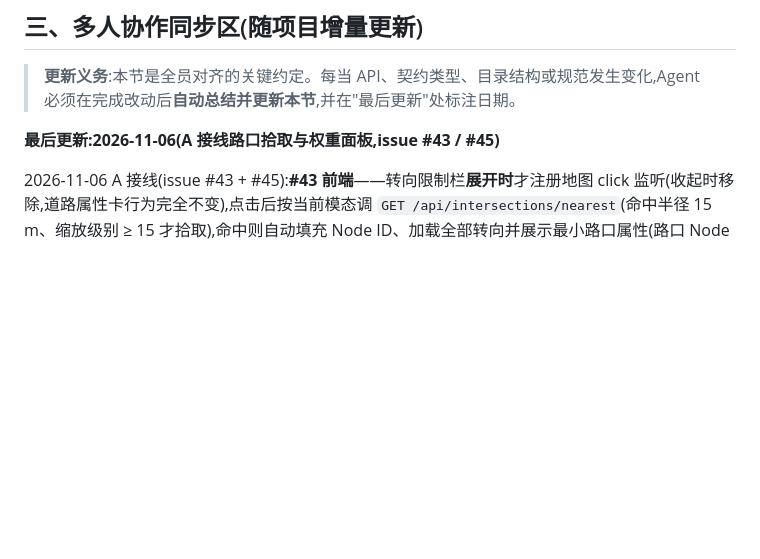
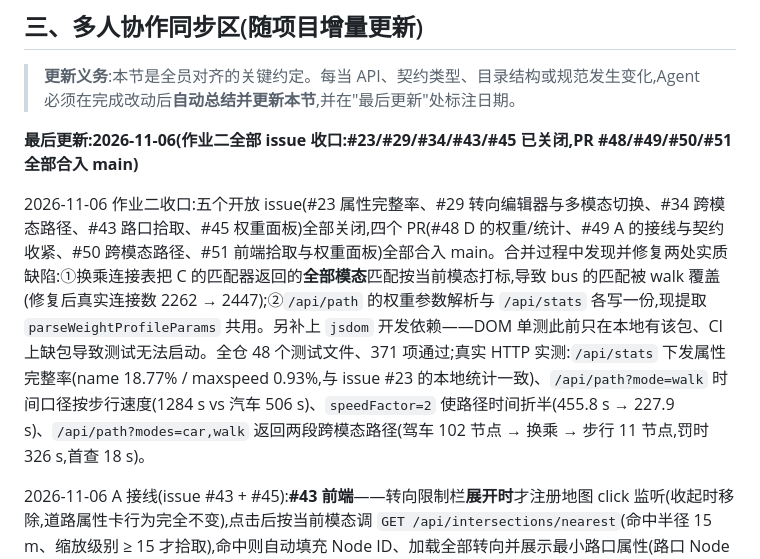
Before and after one commit to rrrexfield/Road-Network-Modeling-System, a Markdown page: AGENTS.md, the part around the change. GitHub-like rendering; blank space fills up the shorter version.

```diff
--- a/AGENTS.md
+++ b/AGENTS.md
@@ -98,7 +98,9 @@ Strong success criteria let you loop independently. Weak criteria ("make it work
 
 > **更新义务**:本节是全员对齐的关键约定。每当 API、契约类型、目录结构或规范发生变化,Agent 必须在完成改动后**自动总结并更新本节**,并在"最后更新"处标注日期。
 
-**最后更新:2026-11-06(A 接线路口拾取与权重面板,issue #43 / #45)**
+**最后更新:2026-11-06(作业二全部 issue 收口:#23/#29/#34/#43/#45 已关闭,PR #48/#49/#50/#51 全部合入 main)**
+
+2026-11-06 作业二收口:五个开放 issue(#23 属性完整率、#29 转向编辑器与多模态切换、#34 跨模态路径、#43 路口拾取、#45 权重面板)全部关闭,四个 PR(#48 D 的权重/统计、#49 A 的接线与契约收紧、#50 跨模态路径、#51 前端拾取与权重面板)全部合入 main。合并过程中发现并修复两处实质缺陷:①换乘连接表把 C 的匹配器返回的**全部模态**匹配按当前模态打标,导致 bus 的匹配被 walk 覆盖(修复后真实连接数 2262 → 2447);②`/api/path` 的权重参数解析与 `/api/stats` 各写一份,现提取 `parseWeightProfileParams` 共用。另补上 `jsdom` 开发依赖——DOM 单测此前只在本地有该包、CI 上缺包导致测试无法启动。全仓 48 个测试文件、371 项通过;真实 HTTP 实测:`/api/stats` 下发属性完整率(name 18.77% / maxspeed 0.93%,与 issue #23 的本地统计一致)、`/api/path?mode=walk` 时间口径按步行速度(1284 s vs 汽车 506 s)、`speedFactor=2` 使路径时间折半(455.8 s → 227.9 s)、`/api/path?modes=car,walk` 返回两段跨模态路径(驾车 102 节点 → 换乘 → 步行 11 节点,罚时 326 s,首查 18 s)。
 
 2026-11-06 A 接线(issue #43 + #45):**#43 前端**——转向限制栏**展开时**才注册地图 click 监听(收起时移除,道路属性卡行为完全不变),点击后按当前模态调 `GET /api/intersections/nearest`(命中半径 15 m、缩放级别 ≥ 15 才拾取),命中则自动填充 Node ID、加载全部转向并展示最小路口属性(路口 Node / 关联道路数 / 相连 Way / 路名),未命中只提示且**不伪造 Node ID**;切换交通模态清空已选路口(旧模态的 nodeId 在新模态无效)。主界面接线时把真实地图传入,并在命中路口时收起道路属性卡(两套信息互斥)。**#45**——权重配置面板接回右侧栏(可折叠分区「权重配置」),并按 issue 的职责划分**移除面板内的优化目标选择**:「最快时间 / 最短距离」只留在起终点选路卡,避免双入口改同一个值;面板的速度系数与等级限速覆盖通过 `/api/path` 与 `/api/stats` 同一套参数(`speedFactor` / `speedKmh=等级:限速,…`)生效,服务端抽出 `parseWeightProfileParams` 供两条链路共用,避免解析逻辑各写一份。
 
```
Also changed, not shown: README.md (+1 -1 lines).
